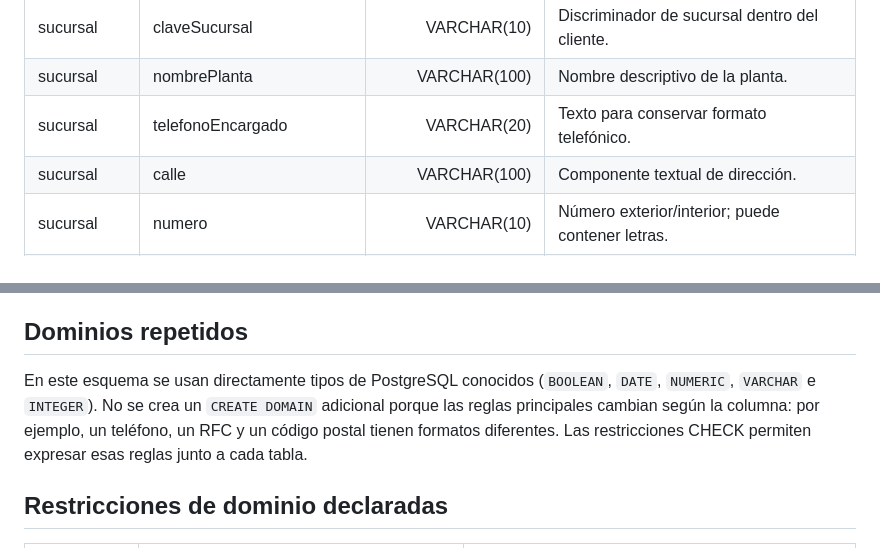
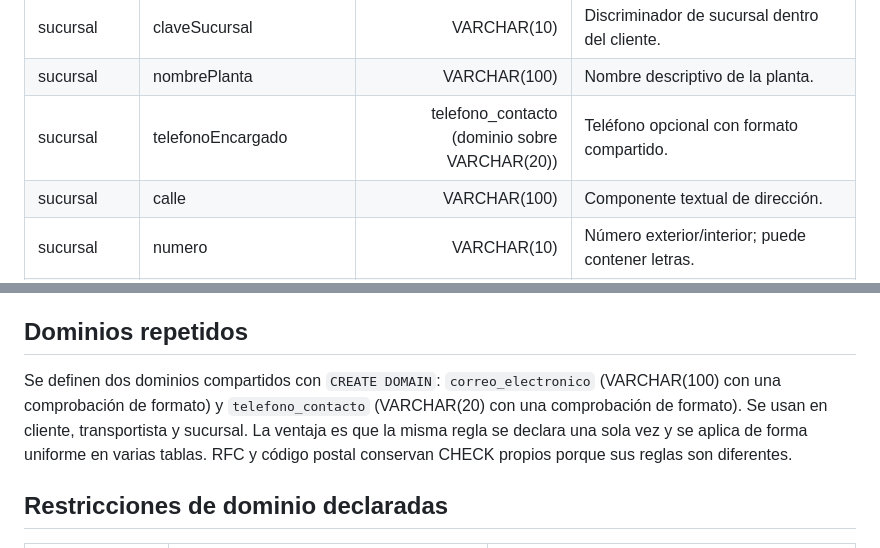
Before and after one commit to OmarFloresIIA/PRACTICABD_4-5, a Markdown page: Estructura-principal/practica4/dominios.md, 2 parts joined by grey strips. Rendered like a GitHub page.

```diff
--- a/Estructura-principal/practica4/dominios.md
+++ b/Estructura-principal/practica4/dominios.md
@@ -34,7 +34,7 @@ El proyecto propio representa las ventas y envíos de una empresa que comerciali
 | sucursal | numeroCliente | INTEGER | Parte de la clave primaria y referencia al cliente. |
 | sucursal | claveSucursal | VARCHAR(10) | Discriminador de sucursal dentro del cliente. |
 | sucursal | nombrePlanta | VARCHAR(100) | Nombre descriptivo de la planta. |
-| sucursal | telefonoEncargado | VARCHAR(20) | Texto para conservar formato telefónico. |
+| sucursal | telefonoEncargado | telefono_contacto (dominio sobre VARCHAR(20)) | Teléfono opcional con formato compartido. |
 | sucursal | calle | VARCHAR(100) | Componente textual de dirección. |
 | sucursal | numero | VARCHAR(10) | Número exterior/interior; puede contener letras. |
 | sucursal | ciudad / estado / pais | VARCHAR(60) | Componentes de dirección de longitud variable. |
@@ -60,7 +60,7 @@ Los identificadores que pueden contener letras se guardan como texto. Los import
 
 ## Dominios repetidos
 
-En este esquema se usan directamente tipos de PostgreSQL conocidos (`BOOLEAN`, `DATE`, `NUMERIC`, `VARCHAR` e `INTEGER`). No se crea un `CREATE DOMAIN` adicional porque las reglas principales cambian según la columna: por ejemplo, un teléfono, un RFC y un código postal tienen formatos diferentes. Las restricciones CHECK permiten expresar esas reglas junto a cada tabla.
+Se definen dos dominios compartidos con `CREATE DOMAIN`: `correo_electronico` (VARCHAR(100) con una comprobación de formato) y `telefono_contacto` (VARCHAR(20) con una comprobación de formato). Se usan en cliente, transportista y sucursal. La ventaja es que la misma regla se declara una sola vez y se aplica de forma uniforme en varias tablas. RFC y código postal conservan CHECK propios porque sus reglas son diferentes.
 
 ## Restricciones de dominio declaradas
 
```
Also changed, not shown: other parts of Estructura-principal/practica4/dominios.md (+8 -8 lines).
